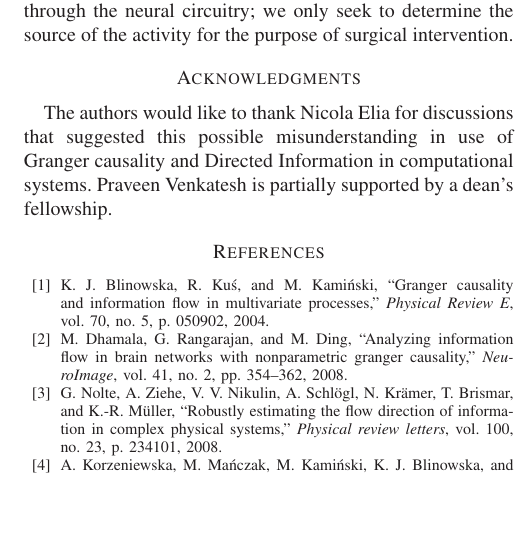
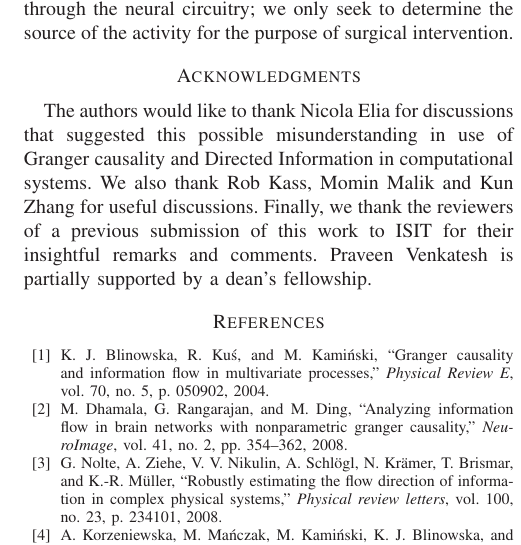
Before and after one commit to praveenv253/allerton-2015, a LaTeX paper (paper.tex): part of one column of page 8 of 10, cut so that both start at the same text, the shorter picture padded with empty space. Compiled offline with LaTeX, dvips and Ghostscript.

Commit message:
Add more acknowledgements.

```diff
--- a/paper.tex
+++ b/paper.tex
@@ -430,7 +430,7 @@ We do not seek to understate the importance of determining causal influences in
 
 \section*{Acknowledgments}
 
-The authors would like to thank Nicola Elia for discussions that suggested this possible misunderstanding in use of Granger causality and Directed Information in computational systems. Praveen Venkatesh is partially supported by a dean's fellowship. %Pulkit Grover is supported by [...].
+The authors would like to thank Nicola Elia for discussions that suggested this possible misunderstanding in use of Granger causality and Directed Information in computational systems. We also thank Rob Kass, Momin Malik and Kun Zhang for useful discussions. Finally, we thank the reviewers of a previous submission of this work to ISIT for their insightful remarks and comments. Praveen Venkatesh is partially supported by a dean's fellowship. %Pulkit Grover is supported by [...].
 
 \bibliographystyle{IEEEtran}
 \bibliography{IEEEabrv,references}
```
